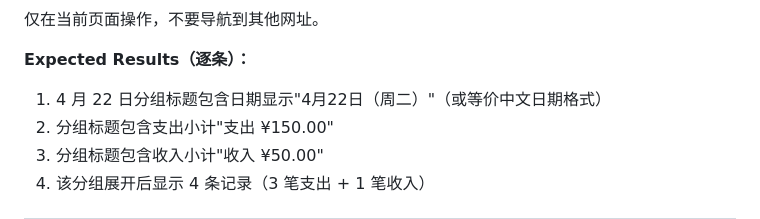
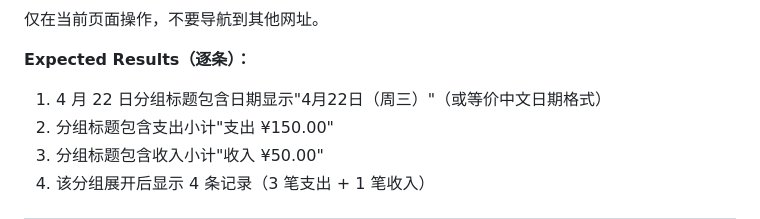
Before and after one commit to labradorsedsota/family-ledger-singer, a Markdown page: TEST-CASE.md, the part around the change. Rendered like a GitHub page.

```diff
--- a/TEST-CASE.md
+++ b/TEST-CASE.md
@@ -335,7 +335,7 @@
 仅在当前页面操作，不要导航到其他网址。
 
 **Expected Results（逐条）：**
-1. 4 月 22 日分组标题包含日期显示"4月22日（周二）"（或等价中文日期格式）
+1. 4 月 22 日分组标题包含日期显示"4月22日（周三）"（或等价中文日期格式）
 2. 分组标题包含支出小计"支出 ¥150.00"
 3. 分组标题包含收入小计"收入 ¥50.00"
 4. 该分组展开后显示 4 条记录（3 笔支出 + 1 笔收入）
```
Also changed, not shown: TEST-REPORT.md (+7 -2 lines).
